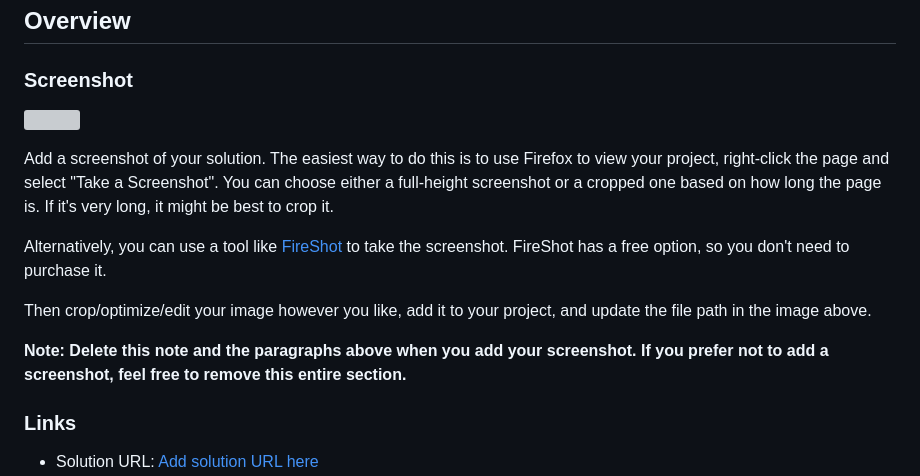
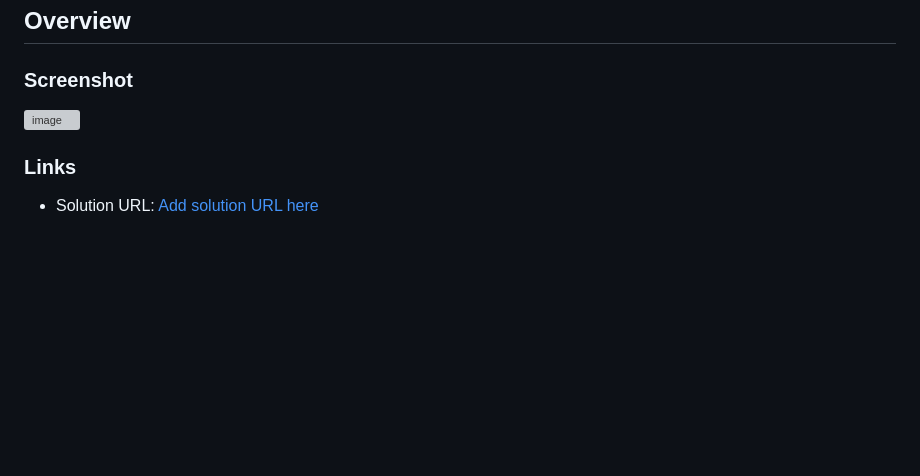
Before and after one commit to Hiram-s-habib/QR-Code, a Markdown page: README.md, the part around the change. GitHub-like rendering; blank space fills up the shorter version; grey boxes are pictures that could not be loaded.

```diff
--- a/README.md
+++ b/README.md
@@ -21,15 +21,7 @@ This is a solution to the [QR code component challenge on Frontend Mentor](https
 
 ### Screenshot
 
-![](./screenshot.jpg)
-
-Add a screenshot of your solution. The easiest way to do this is to use Firefox to view your project, right-click the page and select "Take a Screenshot". You can choose either a full-height screenshot or a cropped one based on how long the page is. If it's very long, it might be best to crop it.
-
-Alternatively, you can use a tool like [FireShot](https://getfireshot.com/) to take the screenshot. FireShot has a free option, so you don't need to purchase it.
-
-Then crop/optimize/edit your image however you like, add it to your project, and update the file path in the image above.
-
-**Note: Delete this note and the paragraphs above when you add your screenshot. If you prefer not to add a screenshot, feel free to remove this entire section.**
+![image](https://user-images.githubusercontent.com/95188636/231156231-38e1e106-7738-4367-8a6c-fbca8972606f.png)
 
 ### Links
 
```
